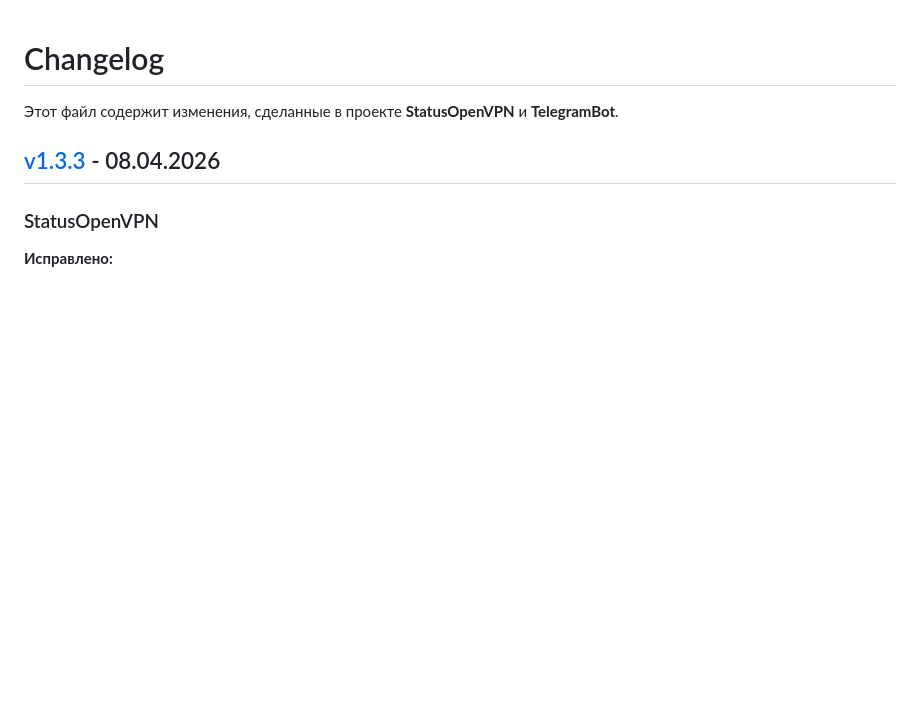
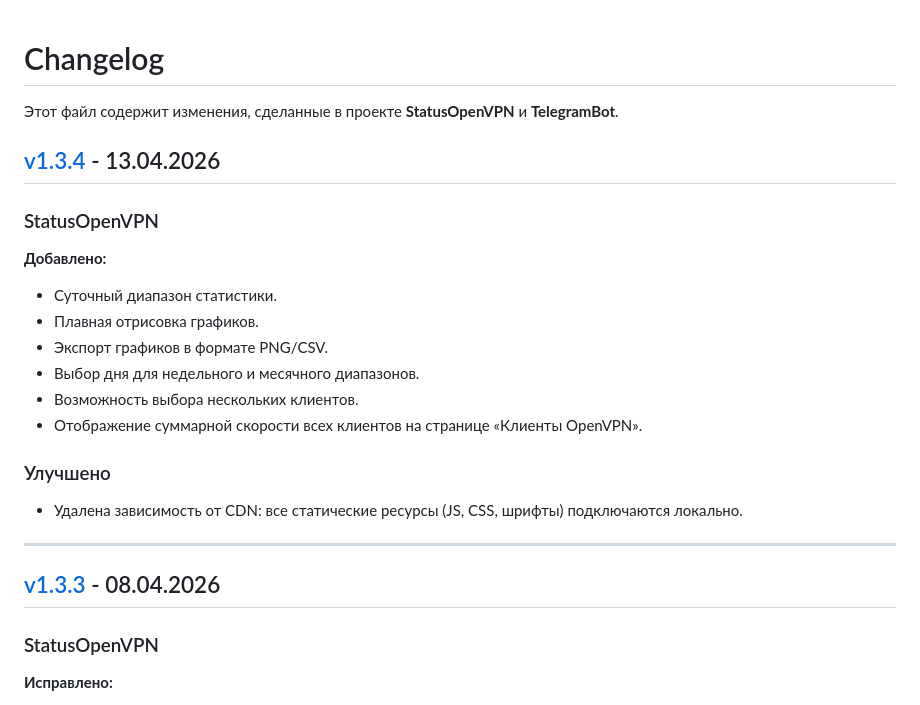
Before and after one commit to TheMurmabis/StatusOpenVPN, a Markdown page: CHANGELOG.md, the part around the change. Drawn GitHub-style; blank space fills up the shorter version.

Commit message:
Update CHANGELOG for version 1.3.4
Добавлены новые функции и улучшения для версии 1.3.4.

```diff
--- a/CHANGELOG.md
+++ b/CHANGELOG.md
@@ -1,6 +1,23 @@
 # Changelog
 
 Этот файл содержит изменения, сделанные в проекте **StatusOpenVPN** и **TelegramBot**.
+
+## [v1.3.4](https://github.com/TheMurmabis/StatusOpenVPN/releases/tag/v1.3.4) - 13.04.2026
+
+### StatusOpenVPN
+
+**Добавлено:**
+- Суточный диапазон статистики.
+- Плавная отрисовка графиков.
+- Экспорт графиков в формате PNG/CSV.
+- Выбор дня для недельного и месячного диапазонов.
+- Возможность выбора нескольких клиентов.
+- Отображение суммарной скорости всех клиентов на странице «Клиенты OpenVPN».
+
+### Улучшено
+- Удалена зависимость от CDN: все статические ресурсы (JS, CSS, шрифты) подключаются локально.
+
+---
 
 ## [v1.3.3](https://github.com/TheMurmabis/StatusOpenVPN/releases/tag/v1.3.3) - 08.04.2026
 
```
